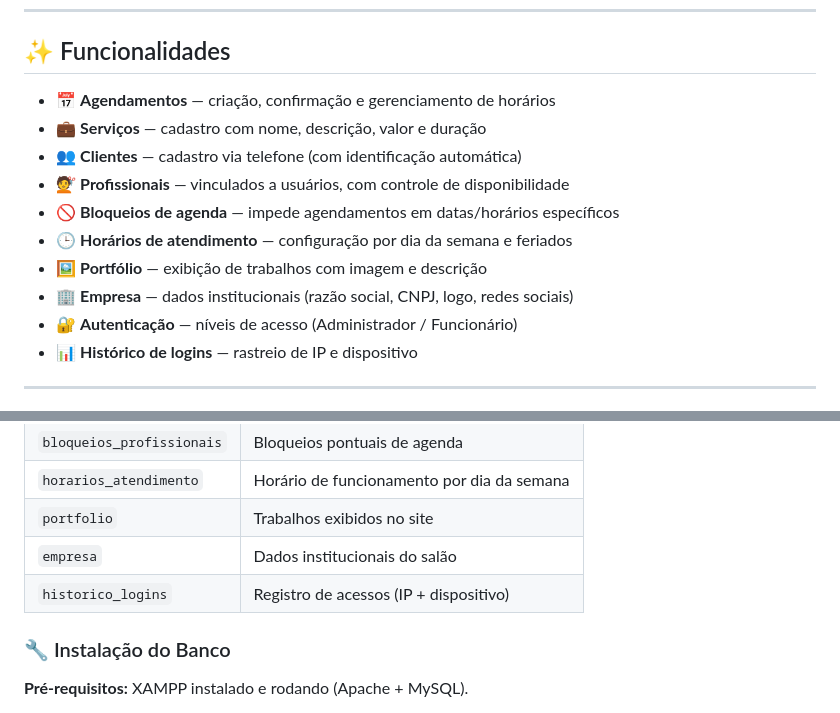
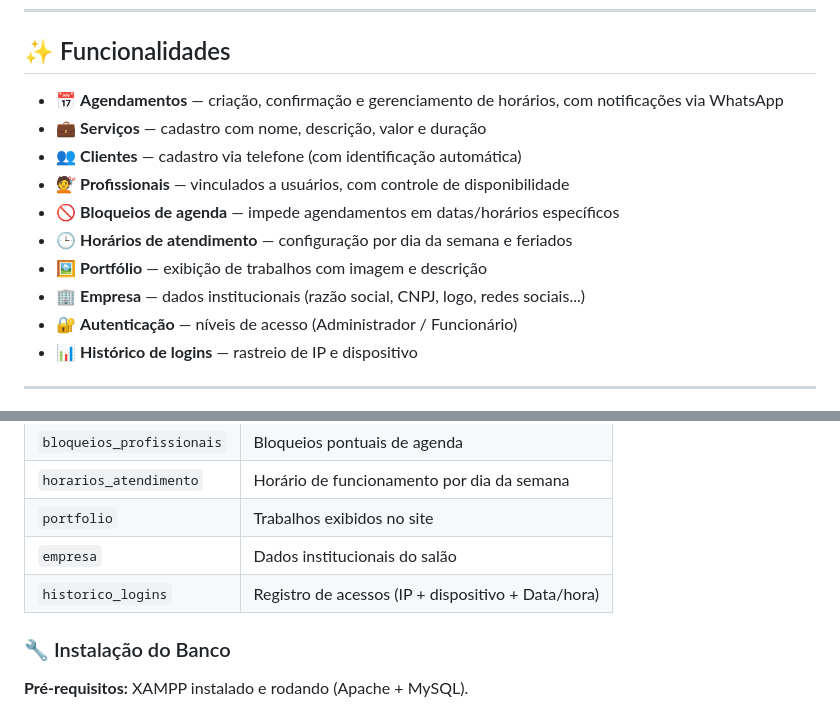
Before and after one commit to micheldelima/sgmp, a Markdown page: README.md, 2 parts joined by grey strips. Drawn GitHub-style.

```diff
--- a/README.md
+++ b/README.md
@@ -8,14 +8,14 @@ O **SGMP** é um sistema web completo para gestão de agendamentos em salões de
 
 ## ✨ Funcionalidades
 
-- 📅 **Agendamentos** — criação, confirmação e gerenciamento de horários
+- 📅 **Agendamentos** — criação, confirmação e gerenciamento de horários, com notificações via WhatsApp
 - 💼 **Serviços** — cadastro com nome, descrição, valor e duração
 - 👥 **Clientes** — cadastro via telefone (com identificação automática)
 - 💇 **Profissionais** — vinculados a usuários, com controle de disponibilidade
 - 🚫 **Bloqueios de agenda** — impede agendamentos em datas/horários específicos
 - 🕒 **Horários de atendimento** — configuração por dia da semana e feriados
 - 🖼️ **Portfólio** — exibição de trabalhos com imagem e descrição
-- 🏢 **Empresa** — dados institucionais (razão social, CNPJ, logo, redes sociais)
+- 🏢 **Empresa** — dados institucionais (razão social, CNPJ, logo, redes sociais...)
 - 🔐 **Autenticação** — níveis de acesso (Administrador / Funcionário)
 - 📊 **Histórico de logins** — rastreio de IP e dispositivo
 
@@ -56,7 +56,7 @@ O **SGMP** é um sistema web completo para gestão de agendamentos em salões de
 | `horarios_atendimento` | Horário de funcionamento por dia da semana |
 | `portfolio` | Trabalhos exibidos no site |
 | `empresa` | Dados institucionais do salão |
-| `historico_logins` | Registro de acessos (IP + dispositivo) |
+| `historico_logins` | Registro de acessos (IP + dispositivo + Data/hora) |
 
 ### 🔧 Instalação do Banco
 
```
